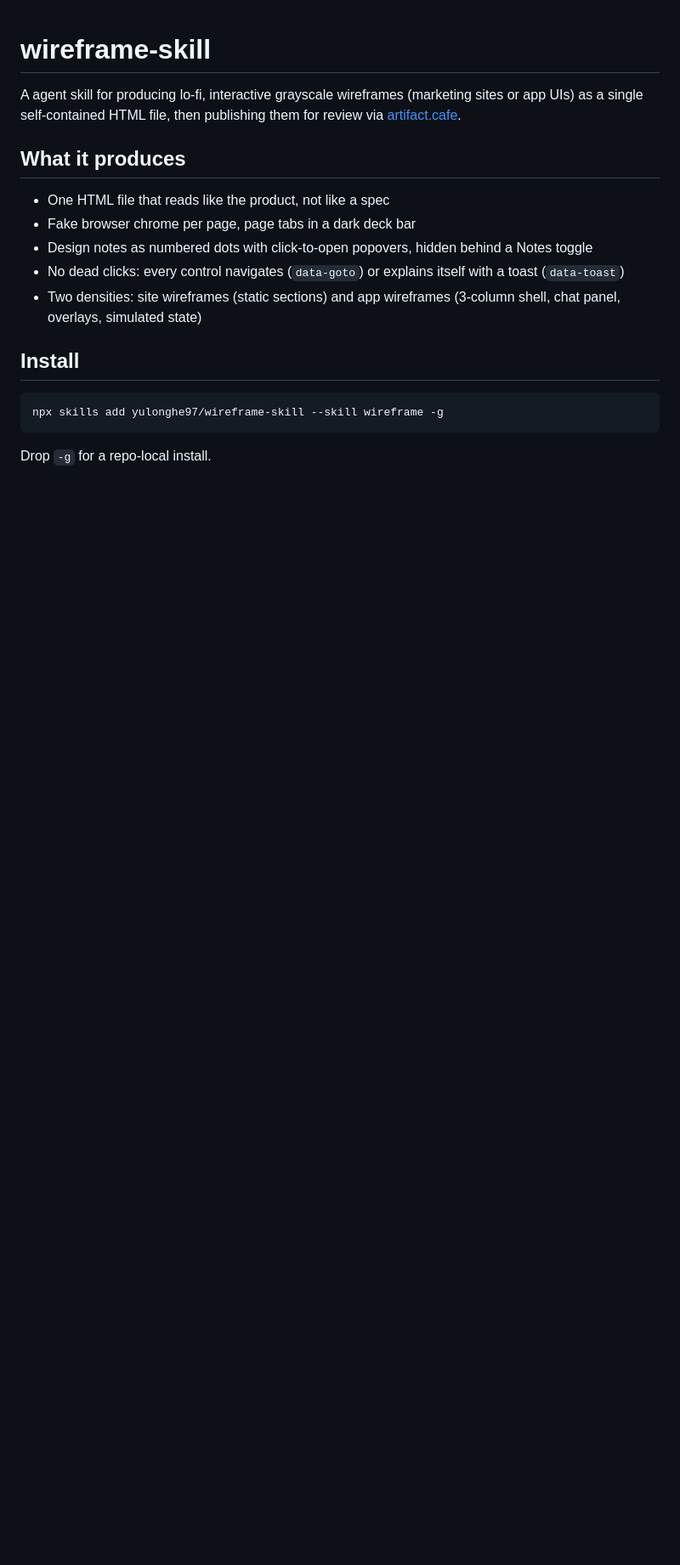
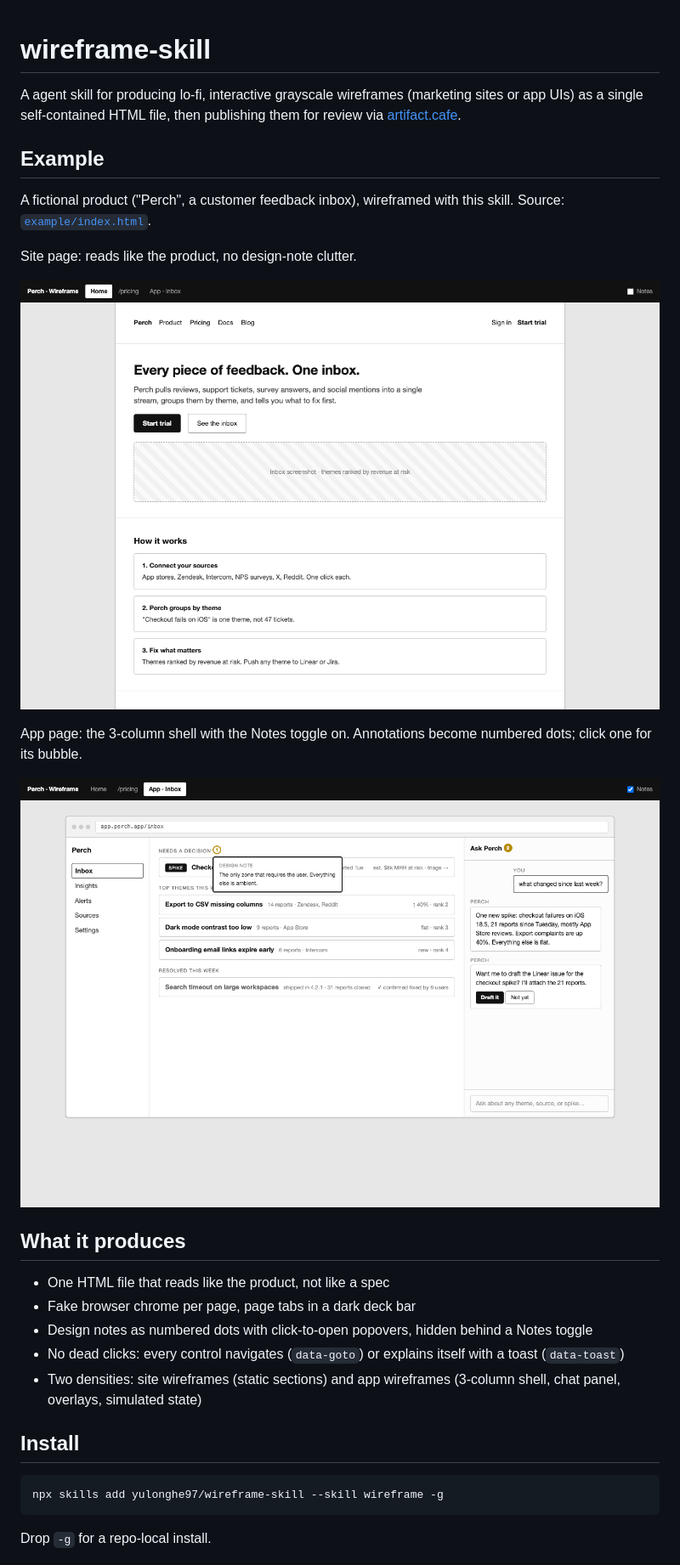
Before and after one commit to yulonghe97/wireframe-skill, a Markdown page: README.md, the part around one of its changes. Shown at 85% size. Rendered like a GitHub page; pictures changed too: assets/example-app-notes.png (added), assets/example-home.png (added); blank space fills up the shorter version.

Commit message:
docs: add Perch example wireframe with README screenshots

```diff
--- a/README.md
+++ b/README.md
@@ -1,6 +1,18 @@
 # wireframe-skill
 
 A agent skill for producing lo-fi, interactive grayscale wireframes (marketing sites or app UIs) as a single self-contained HTML file, then publishing them for review via [artifact.cafe](https://artifact.cafe).
+
+## Example
+
+A fictional product ("Perch", a customer feedback inbox), wireframed with this skill. Source: [`example/index.html`](example/index.html).
+
+Site page: reads like the product, no design-note clutter.
+
+![Site wireframe: Perch home page](assets/example-home.png)
+
+App page: the 3-column shell with the Notes toggle on. Annotations become numbered dots; click one for its bubble.
+
+![App wireframe: Perch inbox with a design note open](assets/example-app-notes.png)
 
 ## What it produces
 
```
Also changed, not shown: other parts of README.md (+1 -0 lines), 1 other file.
